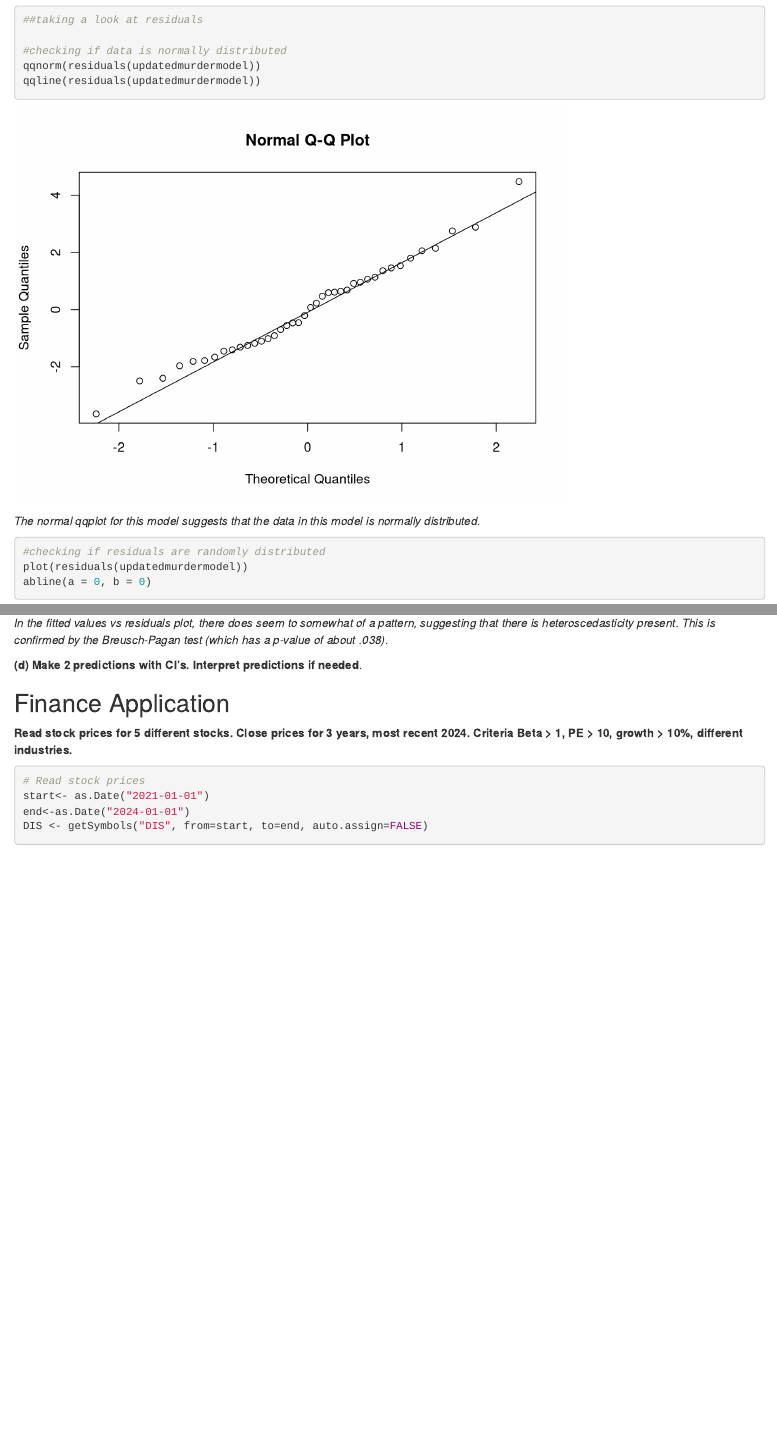
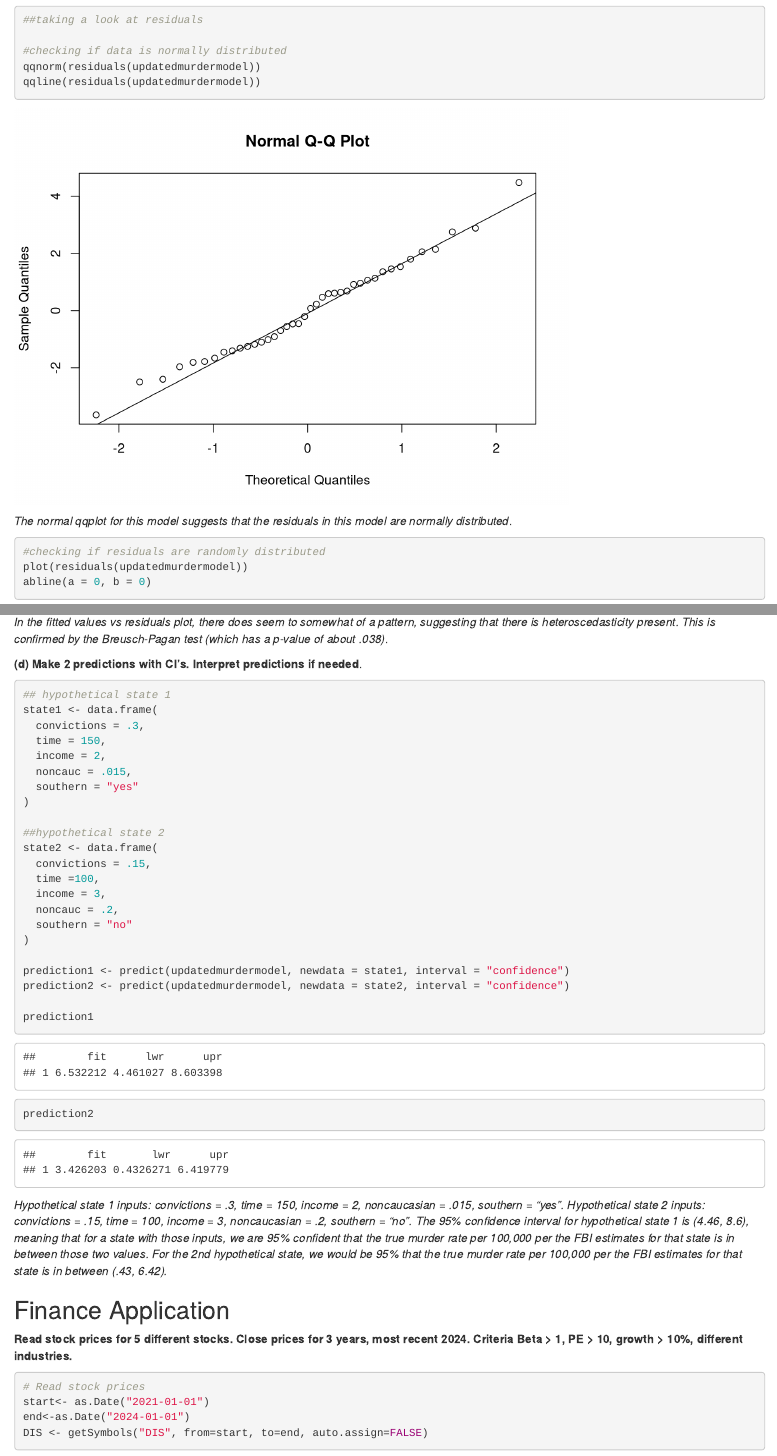
Before and after one commit to maraliben/STAT-4310-Final-Project, an R Markdown document (Final Project RMD.Rmd): the page in a window 1100 px wide, from 5640 px down before the commit and from 5760 px down after it, so that both start at the same text, and a second part further down, joined at a grey line. Rendered offline with R 4.5, knitr and Pandoc, with nearby package versions; some code elsewhere in the file could not run offline.

Commit message:
added 95% confidence intervals for predictions for murder data

````diff
--- a/Final Project RMD.Rmd
+++ b/Final Project RMD.Rmd
@@ -2,7 +2,9 @@
 title: "Final Project RMD"
 author: "Marali Benitez, Youcef Djoudi, Kelly Thackery, Samina Issa, Samira Bechi"
 date: "2025-04-09"
-output: word_document
+output:
+  html_document:
+    df_print: paged
 ---
 
 ```{r setup, include=FALSE}
@@ -184,7 +186,7 @@ qqnorm(residuals(updatedmurdermodel))
 qqline(residuals(updatedmurdermodel))
 ```
 
-*The normal qqplot for this model suggests that the data in this model is normally distributed*.
+*The normal qqplot for this model suggests that the residuals in this model are normally distributed*.
 
 
 ```{r}
@@ -207,6 +209,36 @@ bptest(updatedmurdermodel)
 
 
 **(d) Make 2 predictions with CI's. Interpret predictions if needed**.
+
+```{r}
+## hypothetical state 1
+state1 <- data.frame(
+  convictions = .3,
+  time = 150,
+  income = 2,
+  noncauc = .015,
+  southern = "yes"
+)
+
+##hypothetical state 2
+state2 <- data.frame(
+  convictions = .15,
+  time =100,
+  income = 3,
+  noncauc = .2,
+  southern = "no"
+)
+
+prediction1 <- predict(updatedmurdermodel, newdata = state1, interval = "confidence")
+prediction2 <- predict(updatedmurdermodel, newdata = state2, interval = "confidence")
+
+prediction1
+prediction2
+```
+*Hypothetical state 1 inputs: convictions = .3, time = 150, income = 2, noncaucasian = .015, southern = "yes". Hypothetical state 2 inputs: convictions = .15, time = 100, income = 3, noncaucasian = .2, southern = "no". The 95% confidence interval for hypothetical state 1 is (4.46, 8.6), meaning that for a state with those inputs, we are 95% confident that the true murder rate per 100,000 per the FBI estimates for that state is in between those two values. For the 2nd hypothetical state, we would be 95% that the true murder rate per 100,000 per the FBI estimates for that state is in between (.43, 6.42).*
+
+
+
 
 ## Finance Application
 
````
Also changed, not shown: Final-Project-RMD_files/figure-docx/unnamed-chunk-10-1.png (added), Final-Project-RMD_files/figure-docx/unnamed-chunk-11-1.png (added), Final-Project-RMD_files/figure-docx/unnamed-chunk-12-1.png (added), Final-Project-RMD_files/figure-docx/unnamed-chunk-15-1.png (added), Final-Project-RMD_files/figure-docx/unnamed-chunk-15-2.png (added), Final-Project-RMD_files/figure-docx/unnamed-chunk-15-3.png (added), Final-Project-RMD_files/figure-docx/unnamed-chunk-15-4.png (added), Final-Project-RMD_files/figure-docx/unnamed-chunk-15-5.png (added), Final-Project-RMD_files/figure-docx/unnamed-chunk-16-1.png (added), Final-Project-RMD_files/figure-docx/unnamed-chunk-17-1.png (added), Final-Project-RMD_files/figure-html/unnamed-chunk-10-1.png (added), Final-Project-RMD_files/figure-html/unnamed-chunk-11-1.png (added), Final-Project-RMD_files/figure-html/unnamed-chunk-12-1.png (added), Final-Project-RMD_files/figure-html/unnamed-chunk-15-1.png (added), 7 more files.
